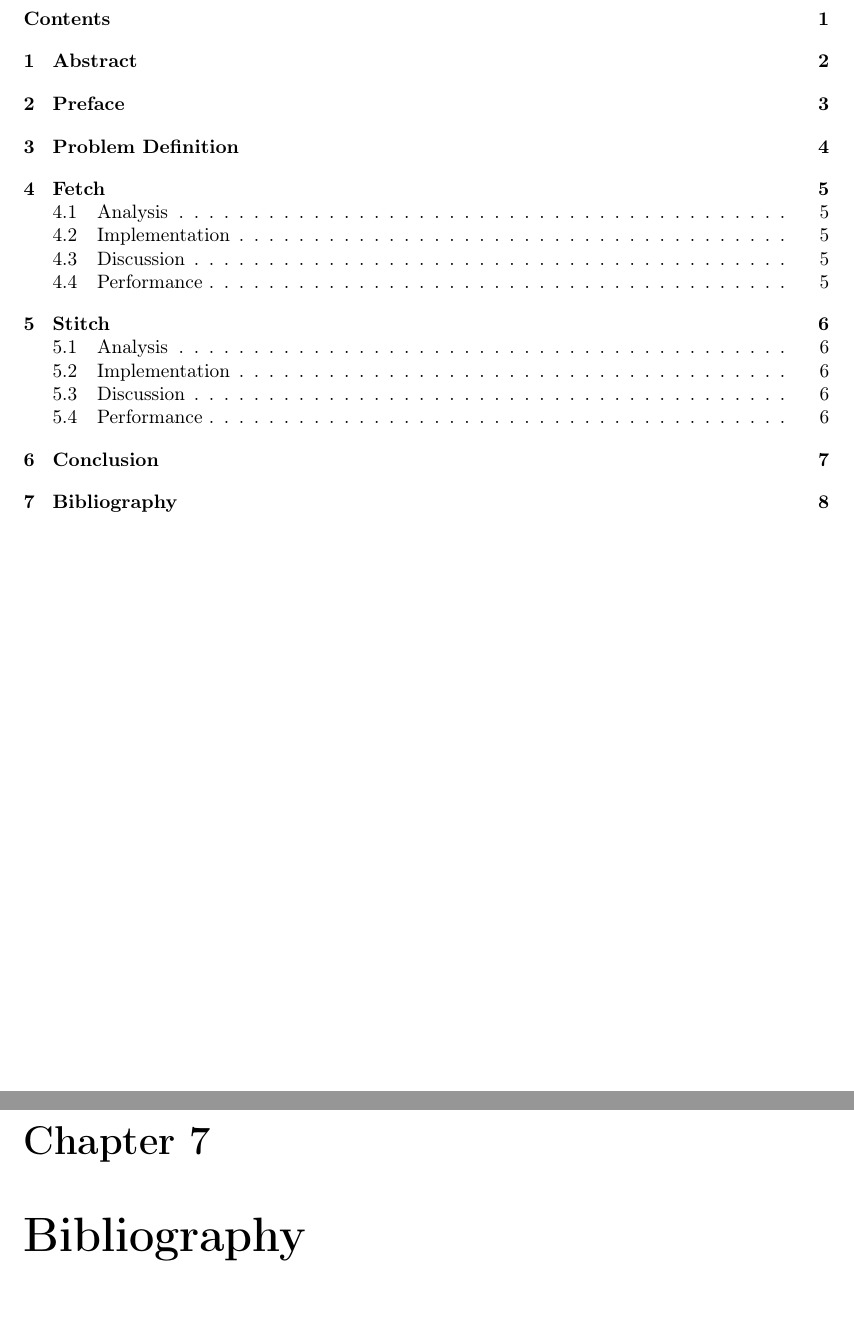
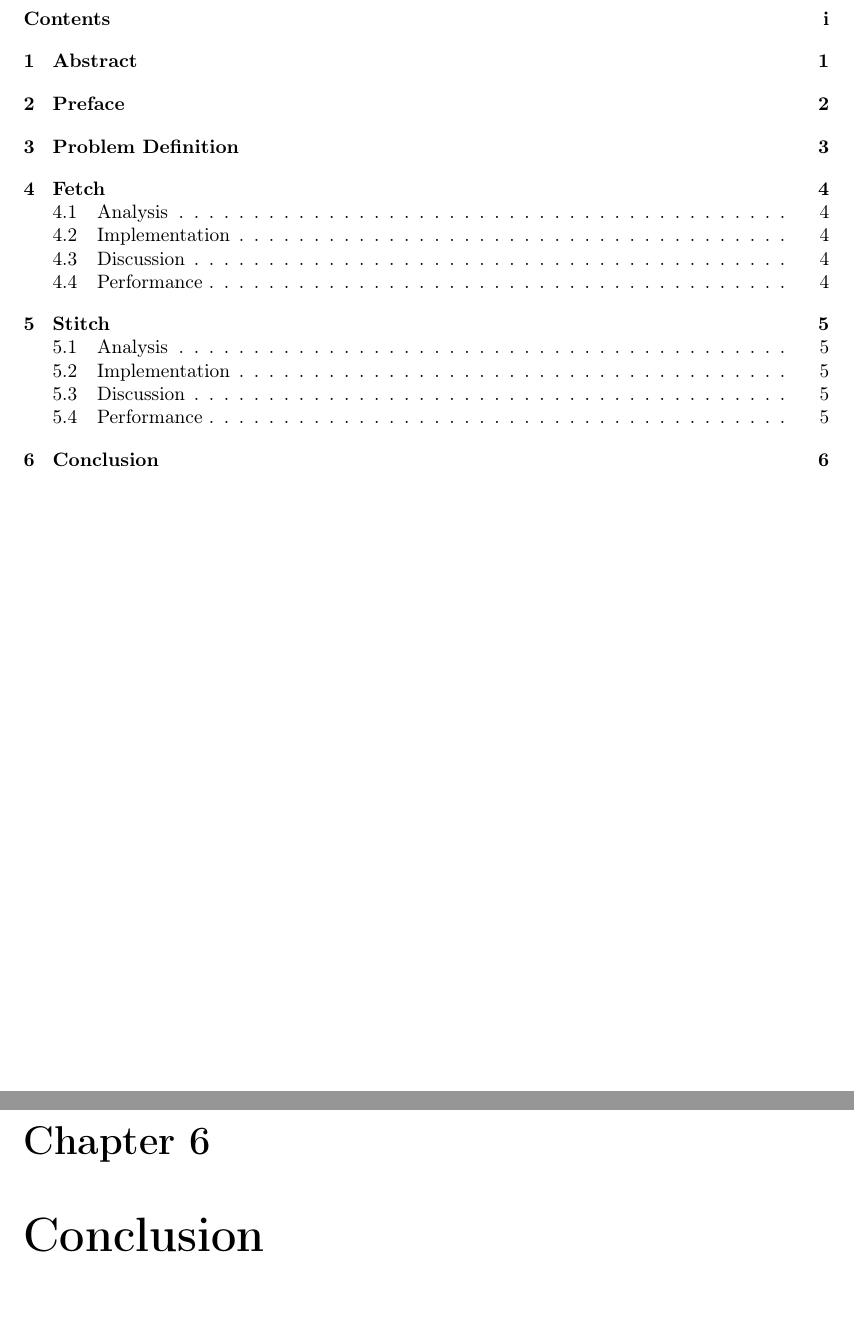
Before and after one commit to mikaellindemann/Distributed-Consensus, a LaTeX document (doc/tex/DCR-Consensus.tex, which reads doc/tex/end/bibliography.tex, doc/tex/pre/preamble.tex): two parts of pages 2 and 9 of 9 before the commit and two parts of pages 2 and 8 of 8 after it, joined at a grey line, cut so that both start at the same text. Compiled offline with pdfLaTeX.

Commit message:
Added some commands and bibliography file.

```diff
--- a/doc/tex/end/bibliography.tex
+++ b/doc/tex/end/bibliography.tex
@@ -1,2 +1,3 @@
 % !TeX root = ../DCR-Consensus.tex
-\chapter{Bibliography}
+\bibliographystyle{plain}
+\bibliography{bibliography}
--- a/doc/tex/pre/preamble.tex
+++ b/doc/tex/pre/preamble.tex
@@ -3,22 +3,32 @@
 
 \usepackage[utf8]{inputenc}
 \usepackage[english]{babel}
-%\usepackage[english]{babelbib}
+\usepackage{babelbib}
 \usepackage[T1]{fontenc}
 \usepackage[colorinlistoftodos]{todonotes}
-\usepackage{multirow}
+%\usepackage{multirow}
 \usepackage{fancyhdr}
 \usepackage{titlesec}
 \usepackage{tocbibind}
 \usepackage{cite}
-\usepackage{footmisc}
+%\usepackage{footmisc}
 \usepackage{pdfpages}
 \usepackage[justification=centering]{caption}
 \usepackage[hidelinks]{hyperref}
-\usepackage{tabularx}
-\usepackage{xfrac}
-\usepackage{float}
+%\usepackage{tabularx}
+%\usepackage{xfrac}
+%\usepackage{float}
 \usepackage[top=1in, bottom=1.25in, left=1.25in, right=1.25in]{geometry}
+
+\newcommand\frontmatter{%
+	\cleardoublepage
+	%\@mainmatterfalse
+	\pagenumbering{roman}}
+
+\newcommand\mainmatter{%
+	\cleardoublepage
+	% \@mainmattertrue
+	\pagenumbering{arabic}}
 
 \author{Anders Fischer-Nielsen \\ Anders Wind Steffensen \\ Mikael Lindemann Jepsen}
 \title{Consensus of History in Distributed DCR Graphs}
```
Also changed, not shown: doc/tex/DCR-Consensus.tex (+2 -0 lines), doc/tex/bibliography.bib (added).
